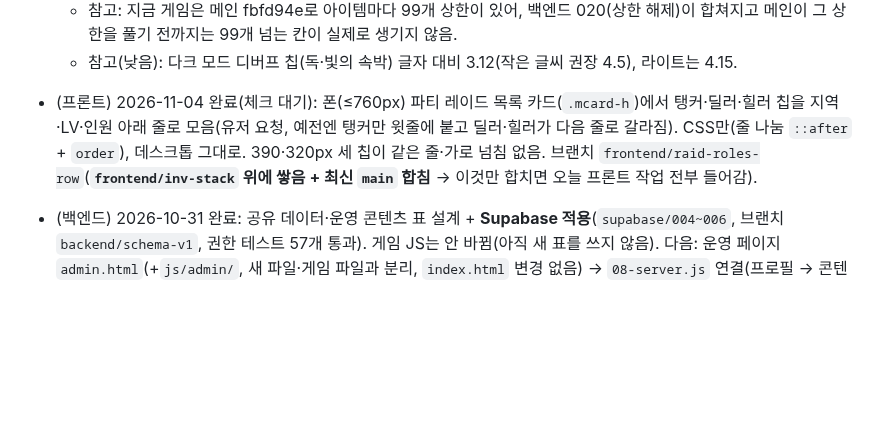
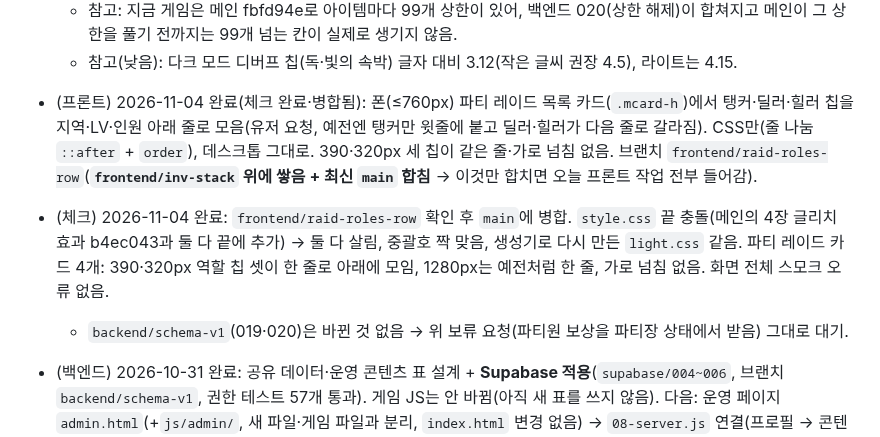
Before and after one commit to kaonteck/blesetsaga, a Markdown page: CLAUDE.md, the part around the change. Drawn GitHub-style; blank space fills up the shorter version.

Commit message:
체크: frontend/raid-roles-row 확인 후 병합(폰 파티 레이드 카드 역할 칩 한 줄)
Co-Authored-By: Claude Opus 5.5 <noreply@anthropic.com>
Claude-Session: https://claude.ai/code/session_01Rt9UaxYa5rh9NTFnoo9LqZ

```diff
--- a/CLAUDE.md
+++ b/CLAUDE.md
@@ -187,7 +187,9 @@
   - 전투 상태 칩: 보호=st-buff·독/빛의 속박=st-debuff·블레스=st-heal로 채움(다크·라이트). 실제 블레서 파티: 가짜 `r.real` 방으로 메인 카드 `rc-real`·'블레서' 배지 확인(목록 줄 `pt-real` 클래스는 백엔드 019 서버 모드 코드가 붙이므로 019 병합 뒤에 보임). 인벤토리: 장비 150개 → [99][51] 두 칸, 툴팁 '(총 150)', 어느 칸을 눌러도 같은 아이템·두 칸 모두 선택 표시. 화면 전체 스모크(1280·390px) 오류 없음.
   - 참고: 지금 게임은 메인 fbfd94e로 아이템마다 99개 상한이 있어, 백엔드 020(상한 해제)이 합쳐지고 메인이 그 상한을 풀기 전까지는 99개 넘는 칸이 실제로 생기지 않음.
   - 참고(낮음): 다크 모드 디버프 칩(독·빛의 속박) 글자 대비 3.12(작은 글씨 권장 4.5), 라이트는 4.15.
-- (프론트) 2026-11-04 완료(체크 대기): 폰(≤760px) 파티 레이드 목록 카드(`.mcard-h`)에서 탱커·딜러·힐러 칩을 지역·LV·인원 아래 줄로 모음(유저 요청, 예전엔 탱커만 윗줄에 붙고 딜러·힐러가 다음 줄로 갈라짐). CSS만(줄 나눔 `::after` + `order`), 데스크톱 그대로. 390·320px 세 칩이 같은 줄·가로 넘침 없음. 브랜치 `frontend/raid-roles-row`(**`frontend/inv-stack` 위에 쌓음 + 최신 `main` 합침** → 이것만 합치면 오늘 프론트 작업 전부 들어감).
+- (프론트) 2026-11-04 완료(체크 완료·병합됨): 폰(≤760px) 파티 레이드 목록 카드(`.mcard-h`)에서 탱커·딜러·힐러 칩을 지역·LV·인원 아래 줄로 모음(유저 요청, 예전엔 탱커만 윗줄에 붙고 딜러·힐러가 다음 줄로 갈라짐). CSS만(줄 나눔 `::after` + `order`), 데스크톱 그대로. 390·320px 세 칩이 같은 줄·가로 넘침 없음. 브랜치 `frontend/raid-roles-row`(**`frontend/inv-stack` 위에 쌓음 + 최신 `main` 합침** → 이것만 합치면 오늘 프론트 작업 전부 들어감).
+- (체크) 2026-11-04 완료: `frontend/raid-roles-row` 확인 후 `main`에 병합. `style.css` 끝 충돌(메인의 4장 글리치 효과 b4ec043과 둘 다 끝에 추가) → 둘 다 살림, 중괄호 짝 맞음, 생성기로 다시 만든 `light.css` 같음. 파티 레이드 카드 4개: 390·320px 역할 칩 셋이 한 줄로 아래에 모임, 1280px는 예전처럼 한 줄, 가로 넘침 없음. 화면 전체 스모크 오류 없음.
+  - `backend/schema-v1`(019·020)은 바뀐 것 없음 → 위 보류 요청(파티원 보상을 파티장 상태에서 받음) 그대로 대기.
 - (백엔드) 2026-10-31 완료: 공유 데이터·운영 콘텐츠 표 설계 + **Supabase 적용**(`supabase/004~006`, 브랜치 `backend/schema-v1`, 권한 테스트 57개 통과). 게임 JS는 안 바뀜(아직 새 표를 쓰지 않음). 다음: 운영 페이지 `admin.html`(+`js/admin/`, 새 파일·게임 파일과 분리, `index.html` 변경 없음) → `08-server.js` 연결(프로필 → 콘텐츠 → 우편·채팅·피드).
 - (백엔드) 2026-10-31 완료: 운영 페이지 `/admin.html` + `js/admin/a1~a5` (새 파일만). 콘텐츠 편집(초안·공개·예약·되돌리기·기본값 비교·가져오기/내보내기)·회원·우편·문의/신고·초대코드·운영 기록. 브라우저 테스트 46개 통과(`supabase/tests/admin-ui/`).
 - (체크) 2026-10-31 완료: `backend/schema-v1`(운영 페이지 `admin.html`·`js/admin/`·SQL 004~006) 확인 후 `main`에 병합. 운영 페이지 테스트 46/46 통과, 유저 글 HTML 삽입 시험 6개 탭 안전, 실제 DB에서 일반 계정의 운영 함수·초안·운영 기록 접근 차단 확인, 병합 후 게임 회귀 테스트 통과. 상세: `checks/2026-10-31-admin.md`.
```
